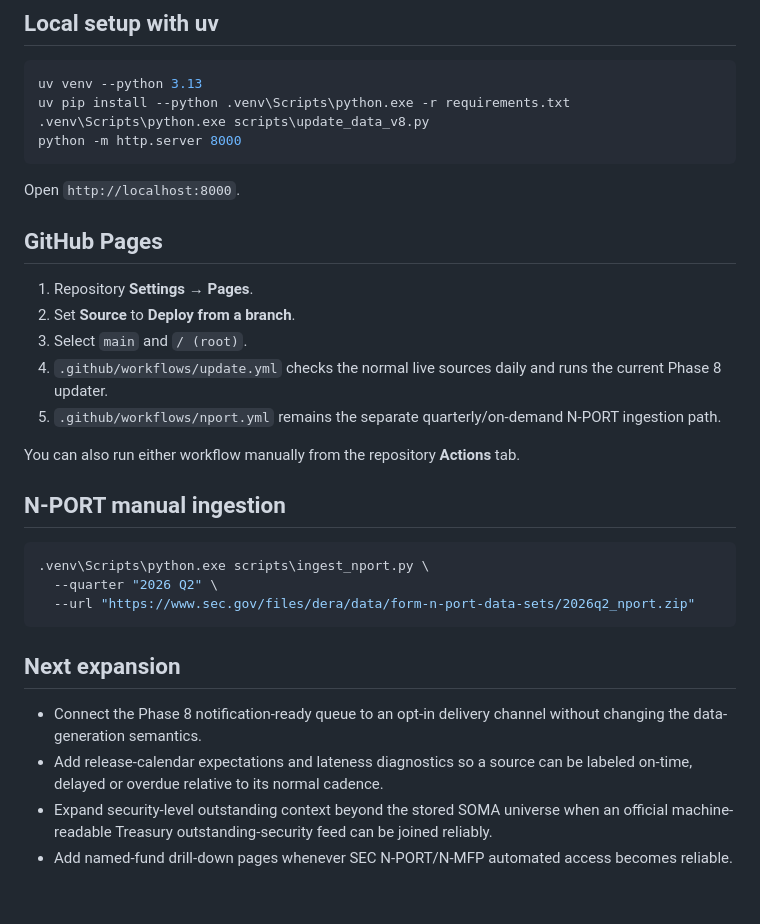
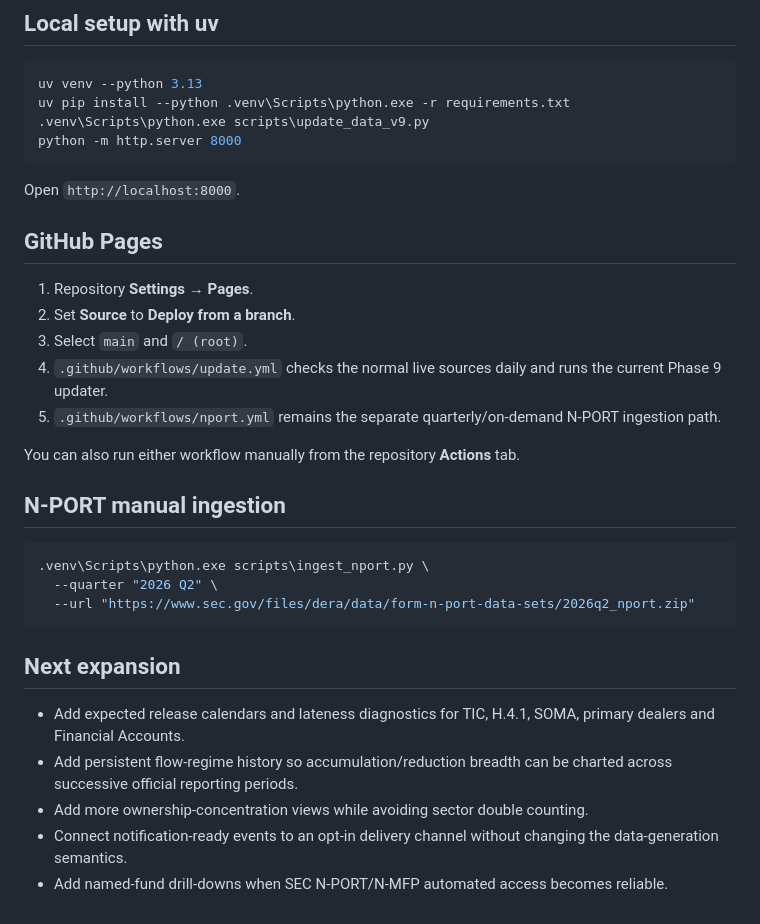
Before and after one commit to Vasuki8/us-treasury-holder-tracker, a Markdown page: README.md, the part around one of its changes. GitHub-like rendering.

````diff
--- a/README.md
+++ b/README.md
@@ -80,7 +90,7 @@ Form N-PORT is handled separately by `.github/workflows/nport.yml`. The cache ca
 ```powershell
 uv venv --python 3.13
 uv pip install --python .venv\Scripts\python.exe -r requirements.txt
-.venv\Scripts\python.exe scripts\update_data_v8.py
+.venv\Scripts\python.exe scripts\update_data_v9.py
 python -m http.server 8000
 ```
 
@@ -91,7 +101,7 @@ Open `http://localhost:8000`.
 1. Repository **Settings → Pages**.
 2. Set **Source** to **Deploy from a branch**.
 3. Select `main` and `/ (root)`.
-4. `.github/workflows/update.yml` checks the normal live sources daily and runs the current Phase 8 updater.
+4. `.github/workflows/update.yml` checks the normal live sources daily and runs the current Phase 9 updater.
 5. `.github/workflows/nport.yml` remains the separate quarterly/on-demand N-PORT ingestion path.
 
 You can also run either workflow manually from the repository **Actions** tab.
@@ -106,7 +116,8 @@ You can also run either workflow manually from the repository **Actions** tab.
 
 ## Next expansion
 
-- Connect the Phase 8 notification-ready queue to an opt-in delivery channel without changing the data-generation semantics.
-- Add release-calendar expectations and lateness diagnostics so a source can be labeled on-time, delayed or overdue relative to its normal cadence.
-- Expand security-level outstanding context beyond the stored SOMA universe when an official machine-readable Treasury outstanding-security feed can be joined reliably.
-- Add named-fund drill-down pages whenever SEC N-PORT/N-MFP automated access becomes reliable.
+- Add expected release calendars and lateness diagnostics for TIC, H.4.1, SOMA, primary dealers and Financial Accounts.
+- Add persistent flow-regime history so accumulation/reduction breadth can be charted across successive official reporting periods.
+- Add more ownership-concentration views while avoiding sector double counting.
+- Connect notification-ready events to an opt-in delivery channel without changing the data-generation semantics.
+- Add named-fund drill-downs when SEC N-PORT/N-MFP automated access becomes reliable.
````
Also changed, not shown: other parts of README.md (+16 -6 lines).
